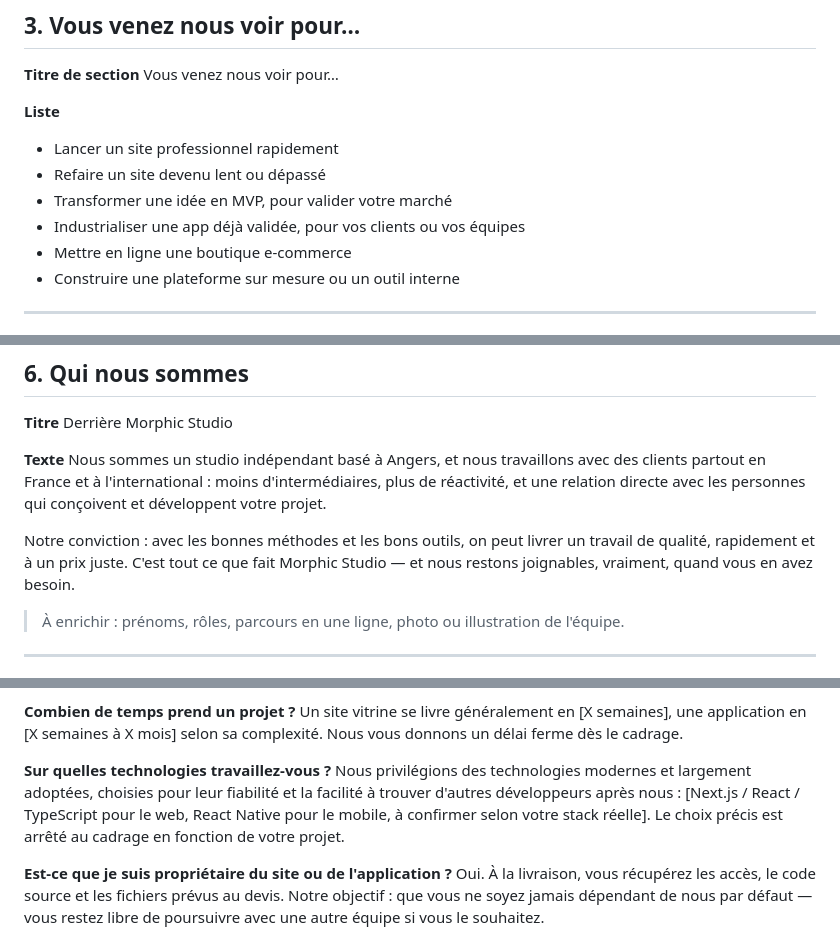
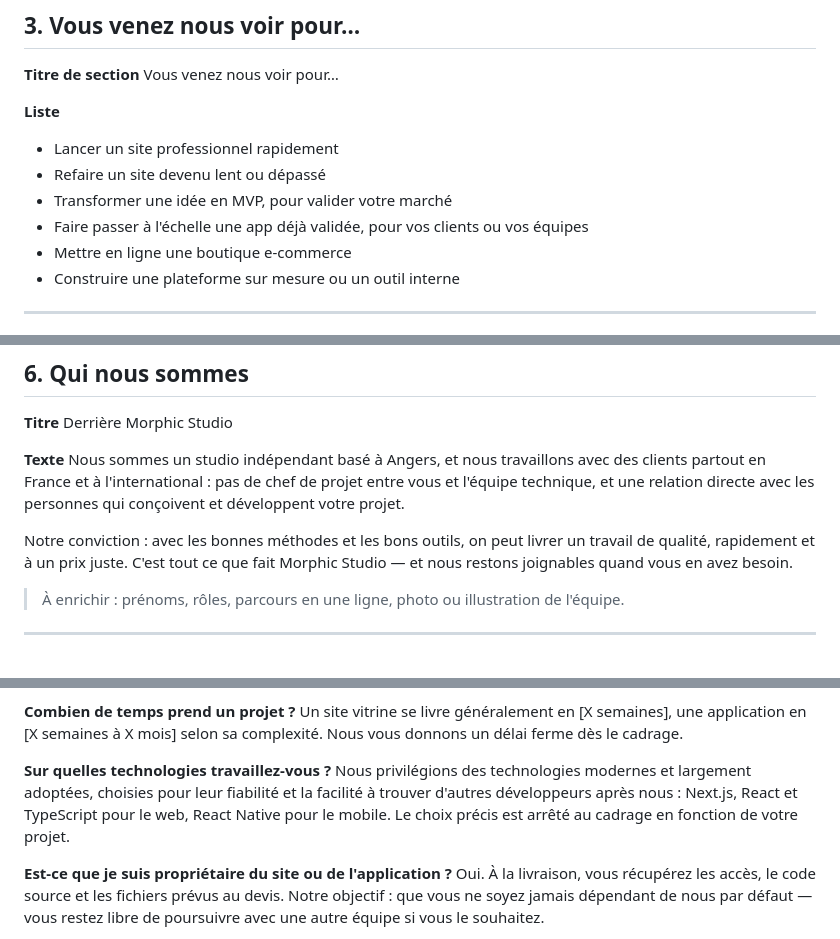
Before and after one commit to simongltr/morphic-studio-website, a Markdown page: CONTENT.md, 3 parts joined by grey strips. Rendered like a GitHub page.

```diff
--- a/CONTENT.md
+++ b/CONTENT.md
@@ -59,7 +59,7 @@ Vous venez nous voir pour…
 - Lancer un site professionnel rapidement
 - Refaire un site devenu lent ou dépassé
 - Transformer une idée en MVP, pour valider votre marché
-- Industrialiser une app déjà validée, pour vos clients ou vos équipes
+- Faire passer à l'échelle une app déjà validée, pour vos clients ou vos équipes
 - Mettre en ligne une boutique e-commerce
 - Construire une plateforme sur mesure ou un outil interne
 
@@ -126,9 +139,9 @@ Nous mettons en ligne, nous vous formons à l'essentiel, et nous restons joignab
 Derrière Morphic Studio
 
 **Texte**
-Nous sommes un studio indépendant basé à Angers, et nous travaillons avec des clients partout en France et à l'international : moins d'intermédiaires, plus de réactivité, et une relation directe avec les personnes qui conçoivent et développent votre projet.
+Nous sommes un studio indépendant basé à Angers, et nous travaillons avec des clients partout en France et à l'international : pas de chef de projet entre vous et l'équipe technique, et une relation directe avec les personnes qui conçoivent et développent votre projet.
 
-Notre conviction : avec les bonnes méthodes et les bons outils, on peut livrer un travail de qualité, rapidement et à un prix juste. C'est tout ce que fait Morphic Studio — et nous restons joignables, vraiment, quand vous en avez besoin.
+Notre conviction : avec les bonnes méthodes et les bons outils, on peut livrer un travail de qualité, rapidement et à un prix juste. C'est tout ce que fait Morphic Studio — et nous restons joignables quand vous en avez besoin.
 
 > À enrichir : prénoms, rôles, parcours en une ligne, photo ou illustration de l'équipe.
 
@@ -214,7 +225,7 @@ Le forfait initial couvre le périmètre validé au cadrage. Si une demande sort
 Un site vitrine se livre généralement en [X semaines], une application en [X semaines à X mois] selon sa complexité. Nous vous donnons un délai ferme dès le cadrage.
 
 **Sur quelles technologies travaillez-vous ?**
-Nous privilégions des technologies modernes et largement adoptées, choisies pour leur fiabilité et la facilité à trouver d'autres développeurs après nous : [Next.js / React / TypeScript pour le web, React Native pour le mobile, à confirmer selon votre stack réelle]. Le choix précis est arrêté au cadrage en fonction de votre projet.
+Nous privilégions des technologies modernes et largement adoptées, choisies pour leur fiabilité et la facilité à trouver d'autres développeurs après nous : Next.js, React et TypeScript pour le web, React Native pour le mobile. Le choix précis est arrêté au cadrage en fonction de votre projet.
 
 **Est-ce que je suis propriétaire du site ou de l'application ?**
 Oui. À la livraison, vous récupérez les accès, le code source et les fichiers prévus au devis. Notre objectif : que vous ne soyez jamais dépendant de nous par défaut — vous restez libre de poursuivre avec une autre équipe si vous le souhaitez.
```
Also changed, not shown: other parts of CONTENT.md (+20 -9 lines).
